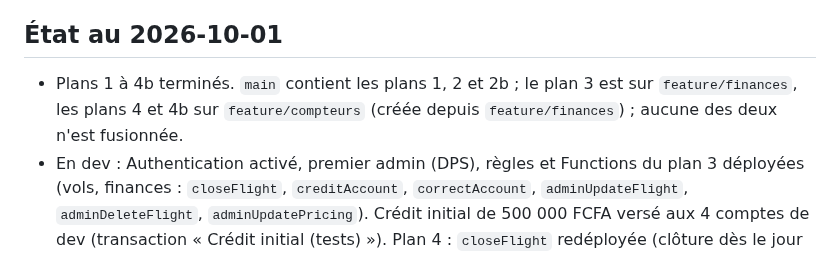
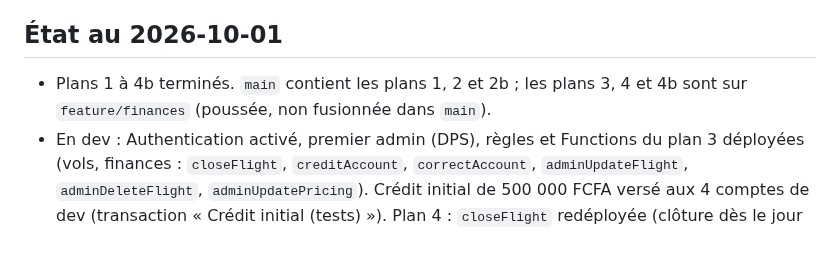
Before and after one commit to MayoFaro/UlmGap, a Markdown page: CLAUDE.md, the part around the change. GitHub-like rendering.

Commit message:
docs: CLAUDE.md, plans 4 and 4b merged into feature/finances
Co-Authored-By: Claude Opus 5.5 <noreply@anthropic.com>

```diff
--- a/CLAUDE.md
+++ b/CLAUDE.md
@@ -56,9 +56,8 @@ d'où le JDK d'Android Studio.
 
 ## État au 2026-10-01
 
-- Plans 1 à 4b terminés. `main` contient les plans 1, 2 et 2b ; le plan 3 est
-  sur `feature/finances`, les plans 4 et 4b sur `feature/compteurs` (créée depuis
-  `feature/finances`) ; aucune des deux n'est fusionnée.
+- Plans 1 à 4b terminés. `main` contient les plans 1, 2 et 2b ; les plans 3,
+  4 et 4b sont sur `feature/finances` (poussée, non fusionnée dans `main`).
 - En dev : Authentication activé, premier admin (DPS), règles et Functions du
   plan 3 déployées (vols, finances : `closeFlight`, `creditAccount`,
   `correctAccount`, `adminUpdateFlight`, `adminDeleteFlight`,
```
